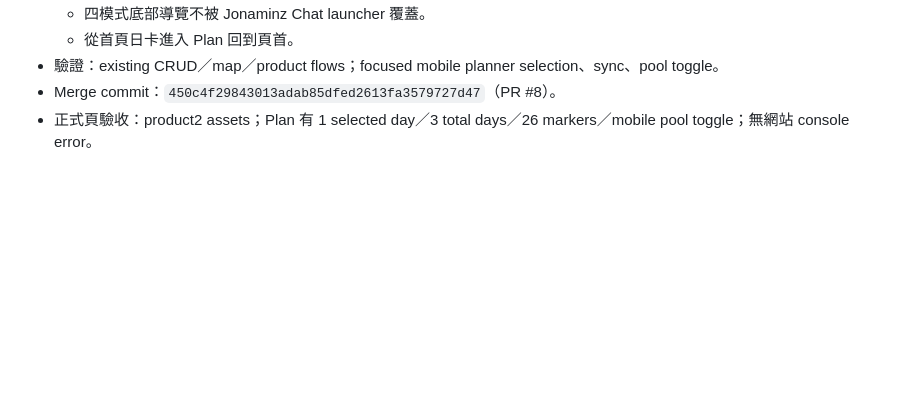
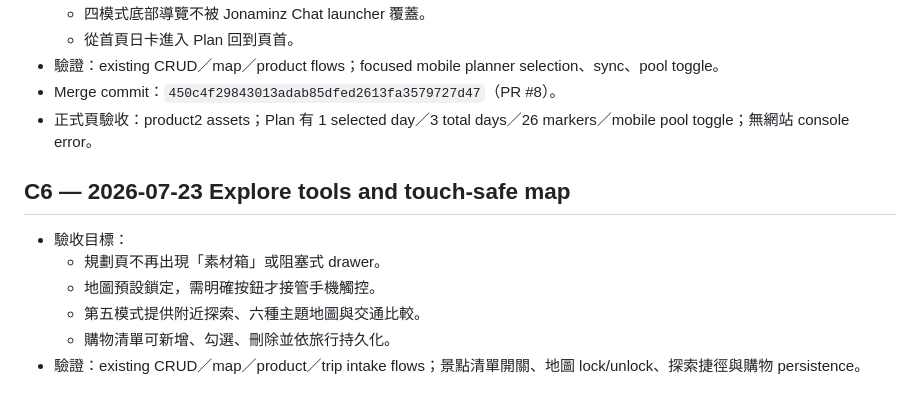
Before and after one commit to ndmc402010104/jonaminz-travel, a Markdown page: AI_CONTEXT/CHECKPOINTS.md, the part around the change. Drawn GitHub-style; blank space fills up the shorter version.

Commit message:
Document explore tools and map interaction

```diff
--- a/AI_CONTEXT/CHECKPOINTS.md
+++ b/AI_CONTEXT/CHECKPOINTS.md
@@ -60,3 +60,12 @@
 - 驗證：existing CRUD／map／product flows；focused mobile planner selection、sync、pool toggle。
 - Merge commit：`450c4f29843013adab85dfed2613fa3579727d47`（PR #8）。
 - 正式頁驗收：product2 assets；Plan 有 1 selected day／3 total days／26 markers／mobile pool toggle；無網站 console error。
+
+## C6 — 2026-07-23 Explore tools and touch-safe map
+
+- 驗收目標：
+  - 規劃頁不再出現「素材箱」或阻塞式 drawer。
+  - 地圖預設鎖定，需明確按鈕才接管手機觸控。
+  - 第五模式提供附近探索、六種主題地圖與交通比較。
+  - 購物清單可新增、勾選、刪除並依旅行持久化。
+- 驗證：existing CRUD／map／product／trip intake flows；景點清單開關、地圖 lock/unlock、探索捷徑與購物 persistence。
```
